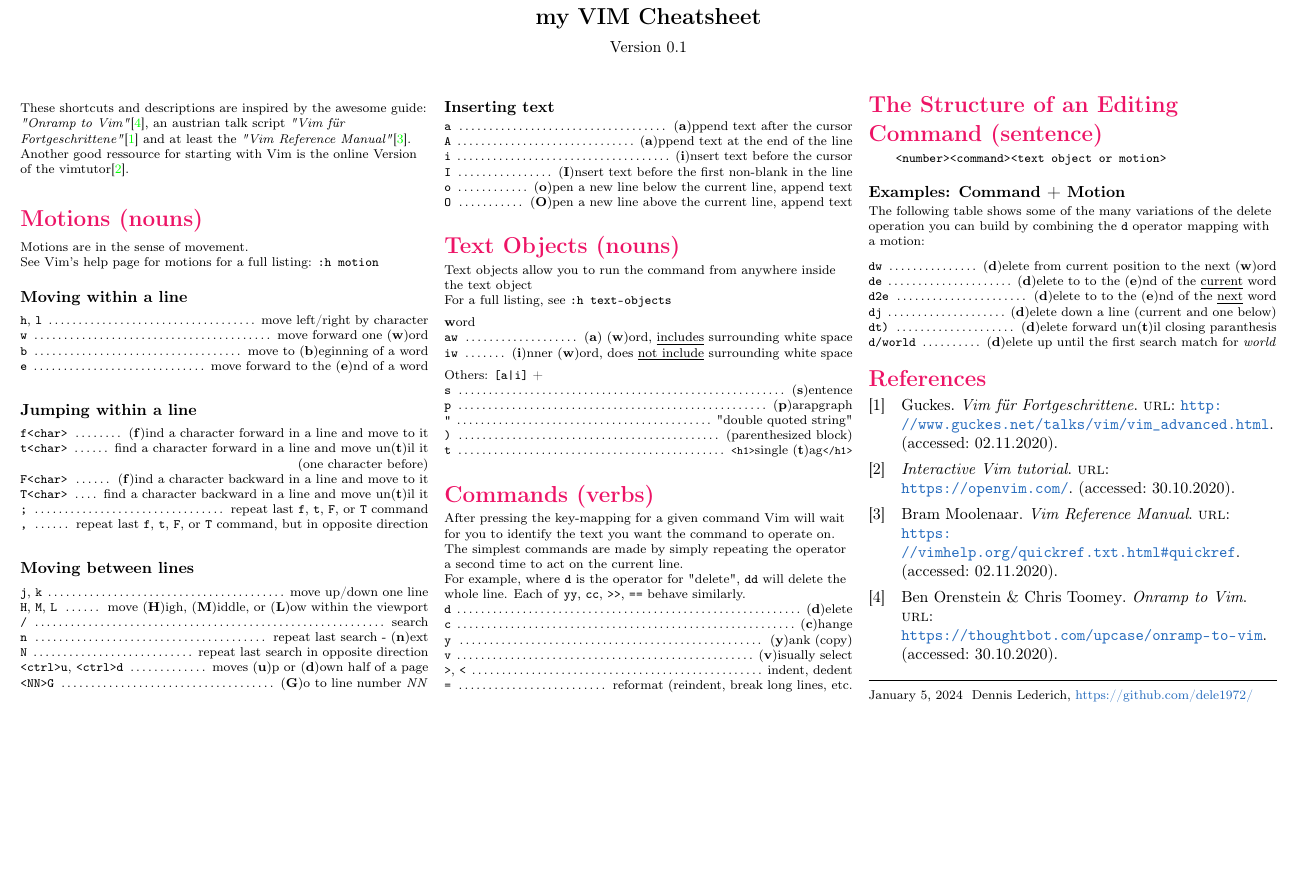
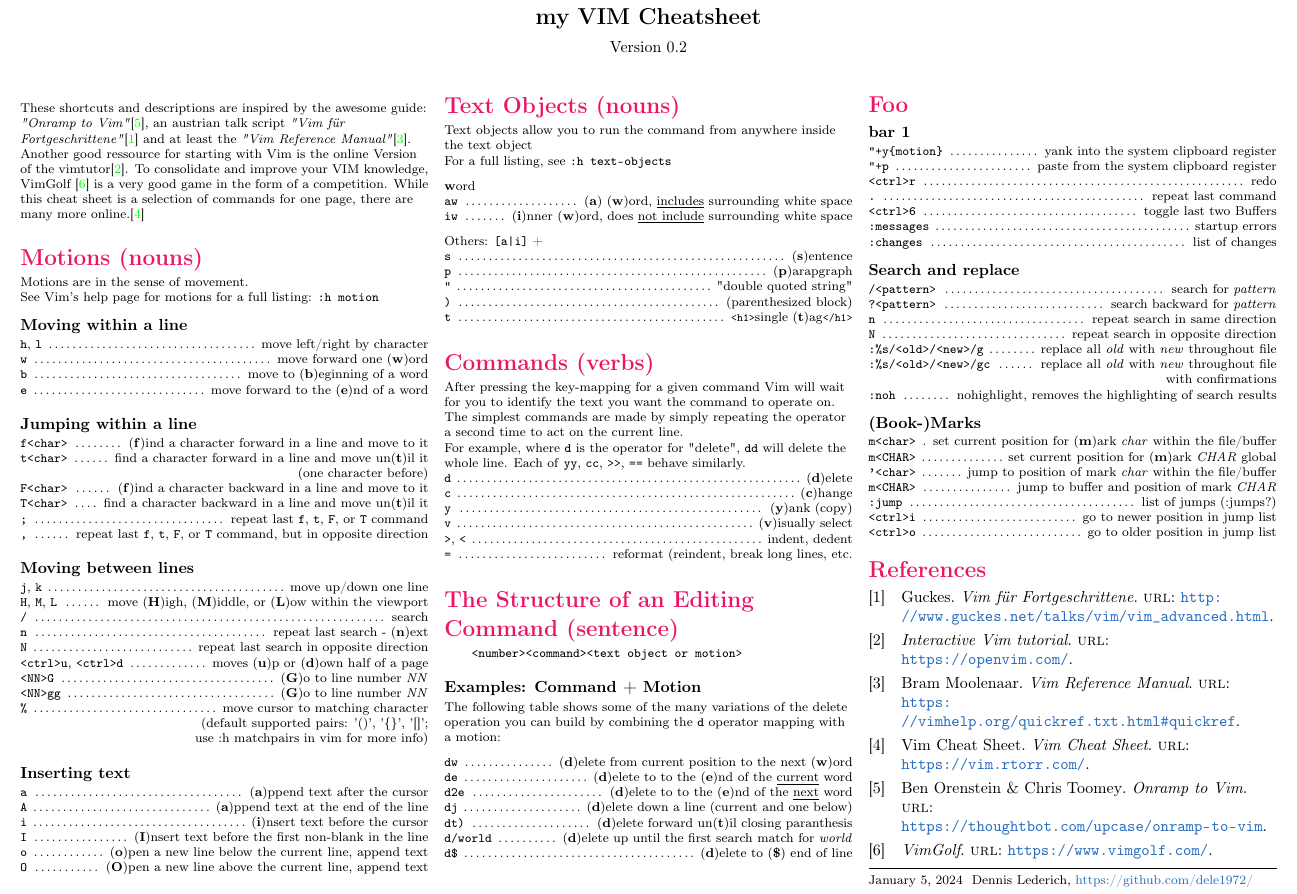
Before and after one commit to dele1972/my-VIM-Cheatsheet, a LaTeX document (main.tex, which reads cites.bib, docmeta.tex): part of the page, cut so that both start at the same text, the shorter picture padded with empty space. Compiled offline with pdfLaTeX.

Commit message:
Update zu Version 0.2 - weitere Shortcuts mit denen ich gearbeitet habe und weitere Links die ich gut finde hinzugefügt.

```diff
--- a/cites.bib
+++ b/cites.bib
@@ -2,26 +2,34 @@
     author = "Ben Orenstein \& Chris Toomey",
     title = "Onramp to Vim",
     url  = "https://thoughtbot.com/upcase/onramp-to-vim",
-    addendum = "(accessed: 30.10.2020)",
-    keywords = "vi vim linux cheatsheet"
+    keywords = "vi vim linux cheatsheet",
 }
 @online{onlinetut,
     title = "Interactive Vim tutorial",
     url  = "https://openvim.com/",
-    addendum = "(accessed: 30.10.2020)",
-    keywords = "vi vim online tutorial"
+    keywords = "vi vim online tutorial",
 }
 @online{vim_advanced,
     author = "Guckes",
     title = "Vim für Fortgeschrittene",
     url  = "http://www.guckes.net/talks/vim/vim_advanced.html",
-    addendum = "(accessed: 02.11.2020)",
-    keywords = "vi vim talk tutorial"
+    keywords = "vi vim talk tutorial",
 }
 @online{vimref,
     author = "Bram Moolenaar",
     title = "Vim Reference Manual",
     url  = "https://vimhelp.org/quickref.txt.html#quickref",
-    addendum = "(accessed: 02.11.2020)",
-    keywords = "vi vim manual"
+    keywords = "vi vim manual",
 }
+@online{vimcheat,
+    author = "Vim Cheat Sheet",
+    title = "Vim Cheat Sheet",
+    url  = "https://vim.rtorr.com/",
+    keywords = "vi vim cheat sheet shortcut",
+}
+@online{vimgolf,
+    author = "",
+    title = "VimGolf",
+    url  = "https://www.vimgolf.com/",
+    keywords = "vi vim game puzzle golf ninja",
+}
--- a/docmeta.tex
+++ b/docmeta.tex
@@ -1,5 +1,5 @@
 \providecommand{\myVersionnumber}
-    {0.1}
+    {0.2}
 
 \providecommand{\myTitle}
     {my VIM Cheatsheet}
--- a/main.tex
+++ b/main.tex
@@ -89,6 +89,8 @@
 \setlength{\columnsep}{2pt}
 
 These shortcuts and descriptions are inspired by the awesome guide: \textit{"Onramp to Vim"}\cite{onramp}, an austrian talk script \textit{"Vim für Fortgeschrittene"}\cite{vim_advanced} and at least the \textit{"Vim Reference Manual"}\cite{vimref}. Another good ressource for starting with Vim is the online Version of the vimtutor\cite{onlinetut}.
+To consolidate and improve your VIM knowledge, VimGolf \cite{vimgolf} is a very good game in the form of a competition.
+While this cheat sheet is a selection of commands for one page, there are many more online.\cite{vimcheat}
 
 % ------------------------------------------------------------------------------------------------ MOTIONS
 \medskip
@@ -124,6 +126,10 @@
 \command{\texttt{N}}{repeat last search in opposite direction}
 \command{\texttt{<ctrl>u}, \texttt{<ctrl>d}}{moves (\textbf{u})p or (\textbf{d})own half of a page}
 \command{\texttt{<NN>G}}{(\textbf{G})o to line number \textit{NN}}
+\command{\texttt{<NN>gg}}{(\textbf{G})o to line number \textit{NN}}
+\command{\texttt{\%}}{move cursor to matching character}
+\commandbl{}{(default supported pairs: '()', '\{\}', '[]';}
+\commandbl{}{use :h matchpairs in vim for more info)}
 
 % --------------------------------------------------------------------- Inserting text
 \medskip
@@ -188,6 +194,44 @@
 \command{\texttt{dj}}{(\textbf{d})elete down a line (current and one below)}
 \command{\texttt{dt)}}{(\textbf{d})elete forward un(\textbf{t})il closing paranthesis}
 \command{\texttt{d/world}}{(\textbf{d})elete up until the first search match for \textit{world}}
+\command{\texttt{d\$}}{(\textbf{d})elete to (\textbf{\$}) end of line}
+
+
+% ------------------------------------------------------------------------------------------------ FOO
+\medskip
+\section{Foo}
+
+\subsection{bar 1}
+\command{\texttt{"+y\{motion\}}}{yank into the system clipboard register}
+\command{\texttt{"+p}}{paste from the system clipboard register}
+
+%\subsection{bar 2}
+\command{\texttt{<ctrl>r}}{redo}
+\command{\texttt{.}}{repeat last command}
+\command{\texttt{<ctrl>6}}{toggle last two Buffers}
+
+%\subsection{bar 3}
+\command{\texttt{:messages}}{startup errors}
+\command{\texttt{:changes}}{list of changes}
+
+\subsection{Search and replace}
+\command{\texttt{/<pattern>}}{search for \textit{pattern}}
+\command{\texttt{?<pattern>}}{search backward for \textit{pattern}}
+\command{\texttt{n}}{repeat search in same direction}
+\command{\texttt{N}}{repeat search in opposite direction}
+\command{\texttt{:\%s/<old>/<new>/g}}{replace all \textit{old} with \textit{new} throughout file}
+\command{\texttt{:\%s/<old>/<new>/gc}}{replace all \textit{old} with \textit{new} throughout file}
+\commandbl{}{with confirmations}
+\command{\texttt{:noh}}{nohighlight, removes the highlighting of search results}
+
+\subsection{(Book-)Marks}
+\command{\texttt{m<char>}}{set current position for (\textbf{m})ark \textit{char} within the file/buffer}
+\command{\texttt{m<CHAR>}}{set current position for (\textbf{m})ark \textit{CHAR} global}
+\command{\texttt{'<char>}}{jump to position of mark \textit{char} within the file/buffer}
+\command{\texttt{m<CHAR>}}{jump to buffer and position of mark \textit{CHAR}}
+\command{\texttt{:jump}}{list of jumps (:jumps?)}
+\command{\texttt{<ctrl>i}}{go to newer position in jump list}
+\command{\texttt{<ctrl>o}}{go to older position in jump list}
 
 
 %%%%%%%%%%%%%%%%%%%%%%%%%%%%%%%%%%%%%%%%%%%%%%%%%%%%%%%%%%%%%%%%%%%%%%%%%%%%%%%%%%%%%%%%%%%%%%%%
```
Also changed, not shown: my_VIM_Cheatsheet.pdf.
